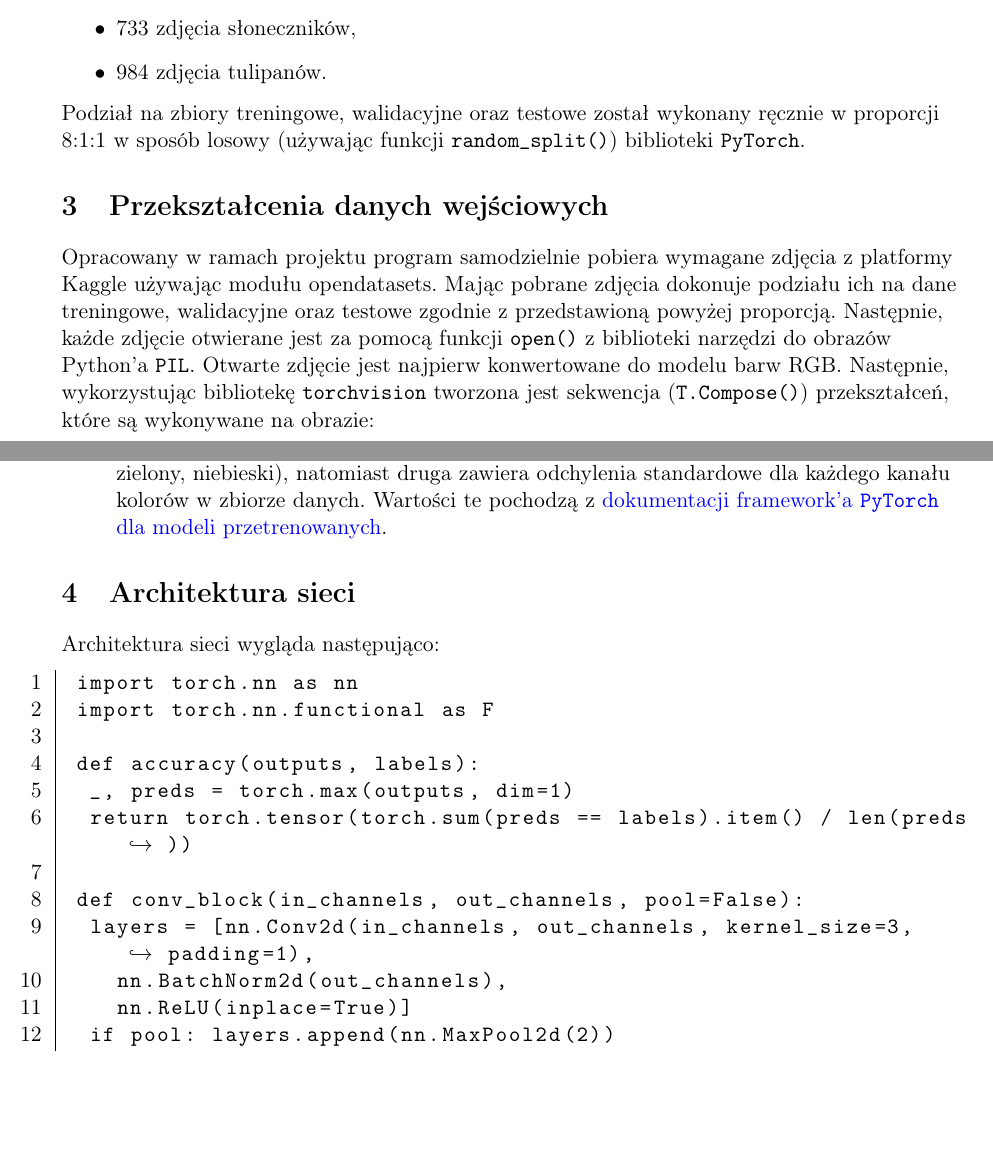
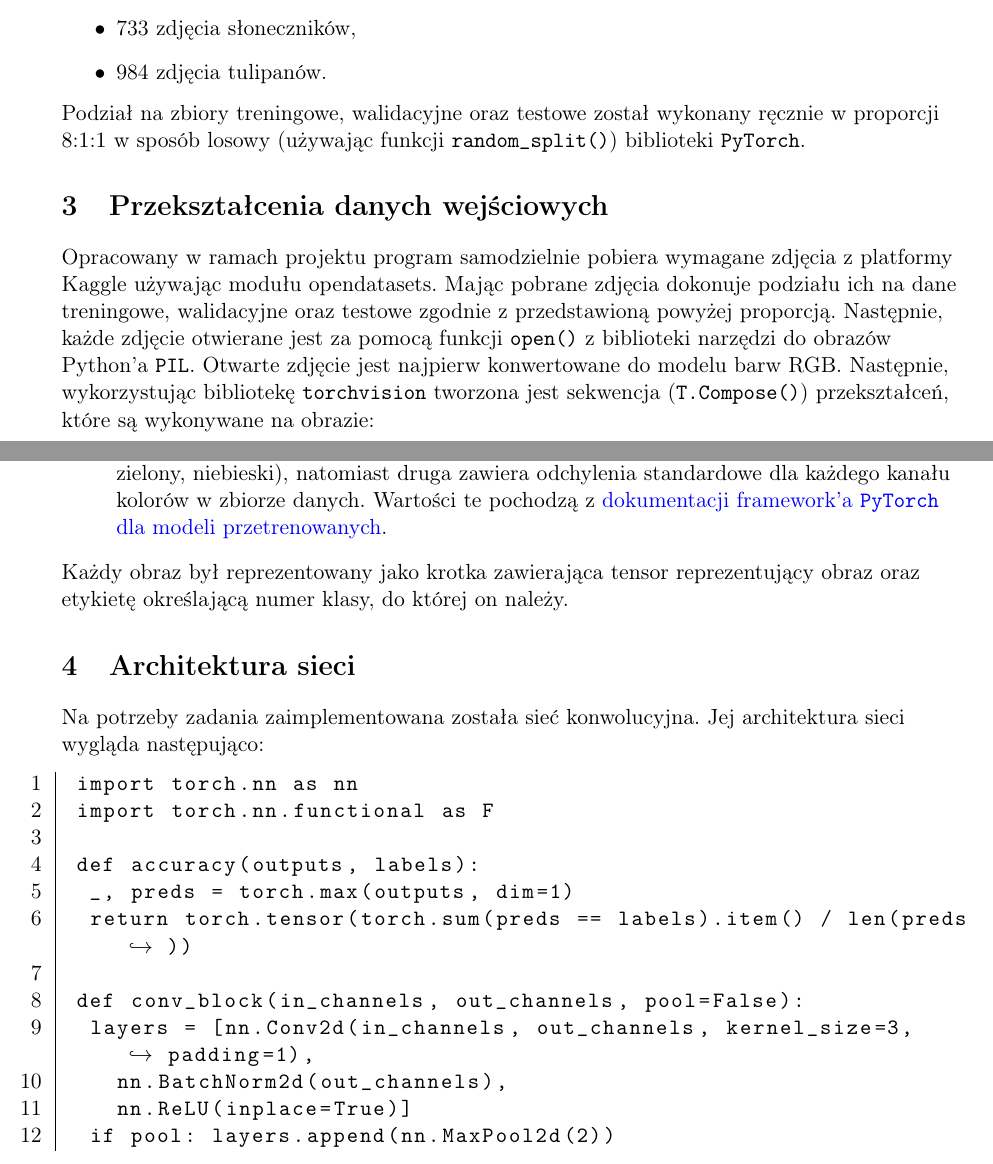
Before and after one commit to punfil/Own_Projects, a LaTeX document (jezyki_skryptowe/proj5/184657_Panfil_Wojciech_FlowersRecognition.tex): two parts of pages 1 and 2 of 5, joined at a grey line, cut so that both start at the same text, the shorter picture padded with empty space. Compiled offline with pdfLaTeX.

Commit message:
Some improvements
Signed-off-by: punfil <wojtek.panfil@hotmail.com>

```diff
--- a/jezyki_skryptowe/proj5/184657_Panfil_Wojciech_FlowersRecognition.tex
+++ b/jezyki_skryptowe/proj5/184657_Panfil_Wojciech_FlowersRecognition.tex
@@ -52,7 +52,7 @@
 		\item 733 zdjęcia słoneczników,
 		\item 984 zdjęcia tulipanów.
 	\end{itemize}
-	Podział na zbiory treningowe, walidacyjne oraz testowe został wykonany ręcznie w proporcji 8:1:1 w sposób losowy
+	Podział na zbiory treningowe, walidacyjne oraz testowe został wykonany ręcznie w proporcji $8$:$1$:$1$ w sposób losowy
 	(używając funkcji \texttt{random\_split()}) biblioteki \texttt{PyTorch}.
 
 	\section{Przekształcenia danych wejściowych}
@@ -81,8 +81,10 @@
 			Wartości te pochodzą z \href{https://pytorch.org/vision/stable/models.html}{dokumentacji framework'a \texttt{PyTorch} dla modeli przetrenowanych}.
 	\end{itemize}
 
+	Każdy obraz był reprezentowany jako krotka zawierająca tensor reprezentujący obraz oraz etykietę określającą numer klasy, do której on należy.
+
 	\section{Architektura sieci}
-	Architektura sieci wygląda następująco:
+	Na potrzeby zadania zaimplementowana została sieć konwolucyjna. Jej architektura sieci wygląda następująco:
 
 	\begin{lstlisting}[language=Python, caption={Implementacja sieci},captionpos=b]
 	import torch.nn as nn
```
